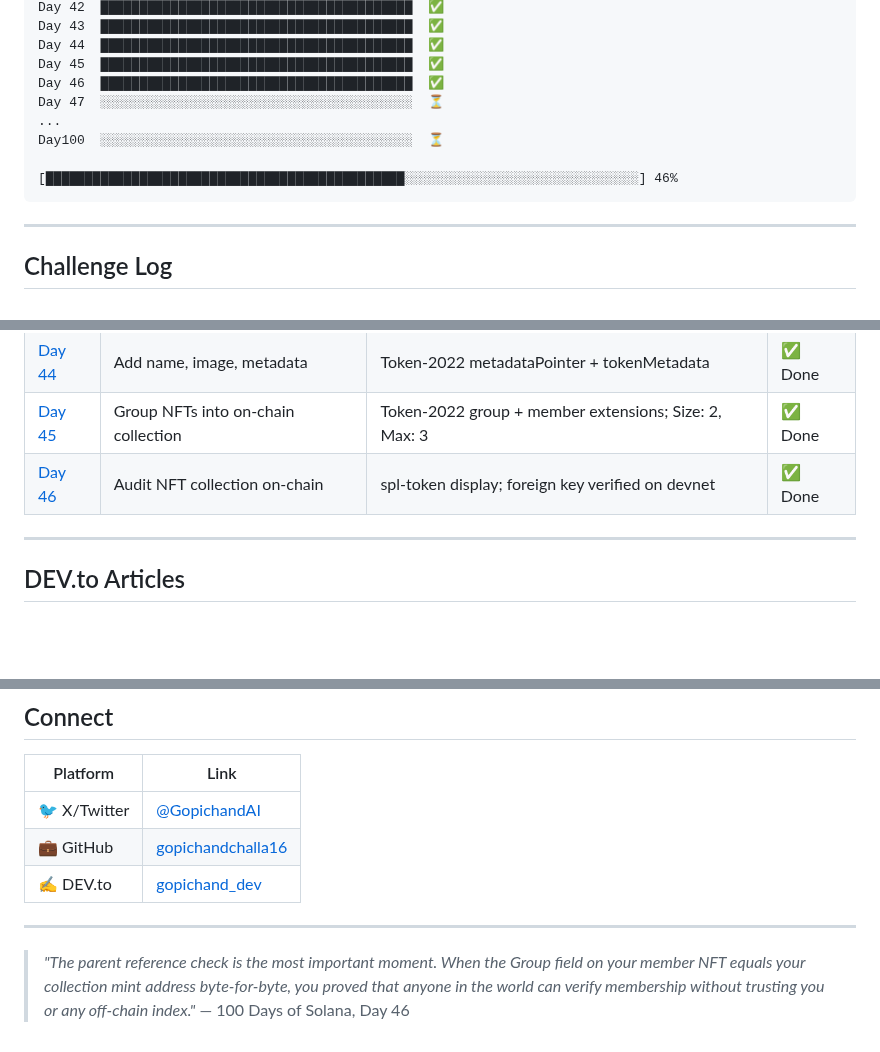
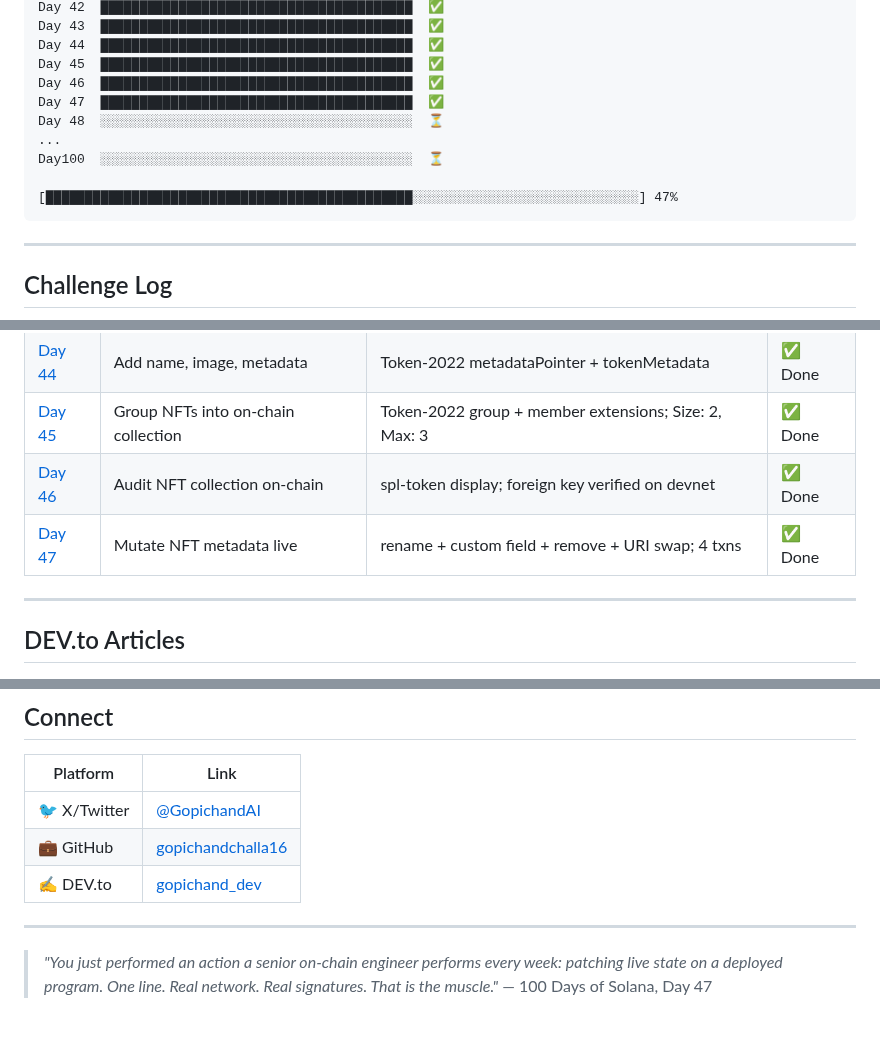
Before and after one commit to gopichandchalla16/100-days-of-solana, a Markdown page: README.md, 3 parts joined by grey strips. GitHub-like rendering; blank space fills up the shorter version.

Commit message:
Update README: Day 47 complete — Mutate NFT metadata live on devnet

````diff
--- a/README.md
+++ b/README.md
@@ -76,11 +76,12 @@ Day 43  ████████████████████████
 Day 44  ████████████████████████████████████████  ✅
 Day 45  ████████████████████████████████████████  ✅
 Day 46  ████████████████████████████████████████  ✅
-Day 47  ░░░░░░░░░░░░░░░░░░░░░░░░░░░░░░░░░░░░░░░░  ⏳
+Day 47  ████████████████████████████████████████  ✅
+Day 48  ░░░░░░░░░░░░░░░░░░░░░░░░░░░░░░░░░░░░░░░░  ⏳
 ...
 Day100  ░░░░░░░░░░░░░░░░░░░░░░░░░░░░░░░░░░░░░░░░  ⏳
 
-[██████████████████████████████████████████████░░░░░░░░░░░░░░░░░░░░░░░░░░░░░░] 46%
+[███████████████████████████████████████████████░░░░░░░░░░░░░░░░░░░░░░░░░░░░░] 47%
 ```
 
 ---
@@ -110,6 +111,7 @@ Wallets, blockchain reading, transactions, accounts, token fundamentals.
 | [Day 44](./day-44/) | Add name, image, metadata | Token-2022 metadataPointer + tokenMetadata | ✅ Done |
 | [Day 45](./day-45/) | Group NFTs into on-chain collection | Token-2022 group + member extensions; Size: 2, Max: 3 | ✅ Done |
 | [Day 46](./day-46/) | Audit NFT collection on-chain | spl-token display; foreign key verified on devnet | ✅ Done |
+| [Day 47](./day-47/) | Mutate NFT metadata live | rename + custom field + remove + URI swap; 4 txns | ✅ Done |
 
 ---
 
@@ -139,5 +141,5 @@ Wallets, blockchain reading, transactions, accounts, token fundamentals.
 
 ---
 
-> *"The parent reference check is the most important moment. When the Group field on your member NFT equals your collection mint address byte-for-byte, you proved that anyone in the world can verify membership without trusting you or any off-chain index."*
-> — 100 Days of Solana, Day 46
+> *"You just performed an action a senior on-chain engineer performs every week: patching live state on a deployed program. One line. Real network. Real signatures. That is the muscle."*
+> — 100 Days of Solana, Day 47
````
Also changed, not shown: other parts of README.md (+1 -1 lines).
